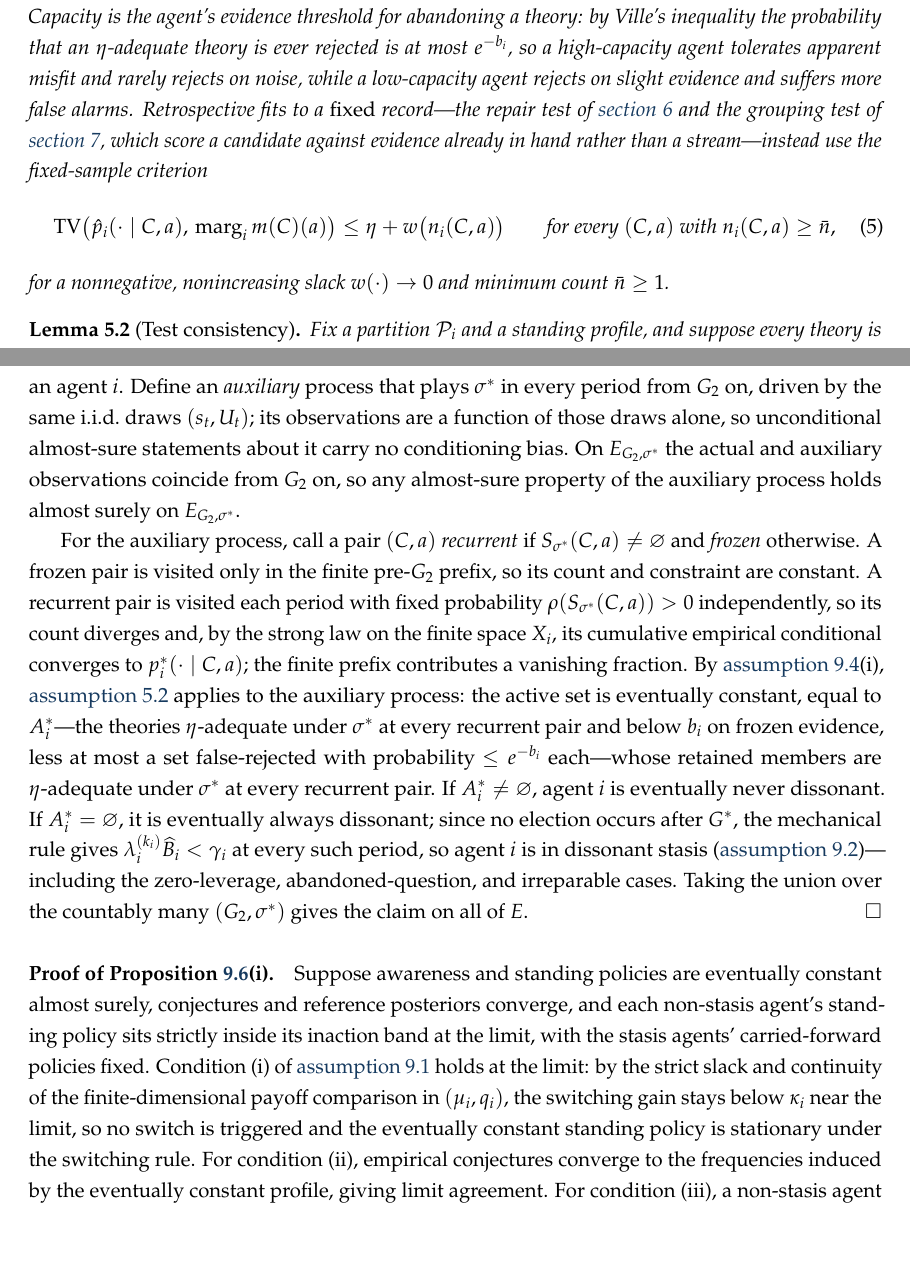
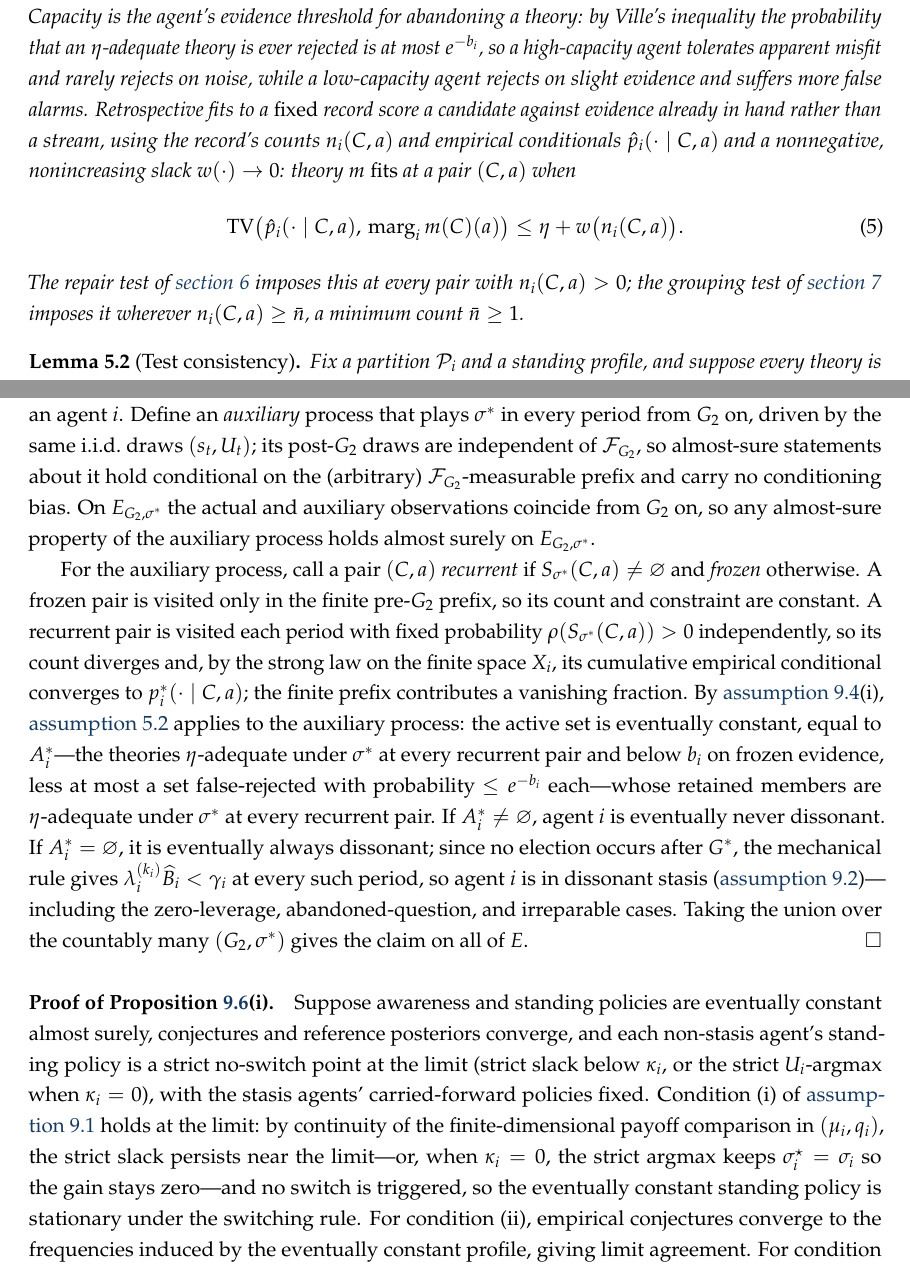
Before and after one commit to mdryall/2026_TBV_Paper-1, a LaTeX paper (paper/tbv_mdr_Paper01-v04.tex): two parts of pages 12 and 38 of 41, joined at a grey line, cut so that both start at the same text, the shorter picture padded with empty space. Compiled offline with pdfLaTeX.

Commit message:
Audit fixes: minors + def:test repair-threshold + rest-points(i) kappa=0 clause
From the three-way stress-test (all non-statement-changing except the two noted):
- def:test: define \hat p_i / n_i at first use; state the repair test as the n>0
  variant and the grouping test as the \bar n variant (they genuinely differ) [#3, m4].
- lem:test-consistency proof: phrase the divergence step as a domination argument [m3].
- rest-points(i): add the \kappa_i=0 companion clause (strict-argmax no-switch) so the
  hypothesis is satisfiable in the case def:scue(i) foregrounds [#2].
- Rename nonidentification horizon G -> H (de-collide with grouping G) [m5].
- Stale lexis (commit->adopt, "committed one"->carried-forward); appendix (d) prefix
  wording; state F_{t-1} timing convention; note T is common across agents [m6/4/5/7].

Compiles, 41pp. Still open (need author sign-off): rest-points(ii-b) recast [#1] and
prop:persistence scope [#4].

Co-Authored-By: Claude Opus 4.8 <noreply@anthropic.com>

```diff
--- a/paper/tbv_mdr_Paper01-v04.tex
+++ b/paper/tbv_mdr_Paper01-v04.tex
@@ -420,16 +420,14 @@ For each expressible theory $m$ it maintains a nonnegative \emph{evidence proces
 Agent $i$ carries a \emph{dissonance capacity} $b_i>0$ and \emph{rejects} $m$, permanently, at the first period in which $\log E_i^{m}\ge b_i$.
 The \emph{active set} $\widehat M_i(\mathcal P_i,r_i)$ collects the not-yet-rejected theories.
 Capacity is the agent's evidence threshold for abandoning a theory: by Ville's inequality the probability that an $\eta$-adequate theory is ever rejected is at most $e^{-b_i}$, so a high-capacity agent tolerates apparent misfit and rarely rejects on noise, while a low-capacity agent rejects on slight evidence and suffers more false alarms.
-Retrospective fits to a \emph{fixed} record---the repair test of \cref{sec:inquiry} and the grouping test of \cref{sec:economics}, which score a candidate against evidence already in hand rather than a stream---instead use the fixed-sample criterion
+Retrospective fits to a \emph{fixed} record score a candidate against evidence already in hand rather than a stream, using the record's counts $n_i(C,a)$ and empirical conditionals $\hat p_i(\cdot\mid C,a)$ and a nonnegative, nonincreasing slack $w(\cdot)\to0$: theory $m$ \emph{fits} at a pair $(C,a)$ when
 \begin{equation}
 \TV\bigl(\hat p_i(\cdot\mid C,a),\,\marg{i}m(C)(a)\bigr)
 \le
-\eta+w\bigl(n_i(C,a)\bigr)
-\qquad
-\text{for every }(C,a)\text{ with }n_i(C,a)\ge\bar n,
+\eta+w\bigl(n_i(C,a)\bigr).
 \label{eq:test}
 \end{equation}
-for a nonnegative, nonincreasing slack $w(\cdot)\to0$ and minimum count $\bar n\ge1$.
+The repair test of \cref{sec:inquiry} imposes this at every pair with $n_i(C,a)>0$; the grouping test of \cref{sec:economics} imposes it wherever $n_i(C,a)\ge\bar n$, a minimum count $\bar n\ge1$.
 \end{definition}
 
 \begin{lemma}[Test consistency]
@@ -1251,7 +1249,7 @@ All other epistemic activity after $G^{*}$ is judged-Bayesian updating within th
 The event $E=\{$standing profile eventually constant$\}$ is future-dependent, so we handle the conditioning by coupling rather than by conditioning on $E$ directly.
 Decompose $E=\bigcup_{G_2,\sigma^{*}}E_{G_2,\sigma^{*}}$ over the countable set of (period, deterministic profile) pairs, where $E_{G_2,\sigma^{*}}$ is the event that the standing profile equals $\sigma^{*}$ from period $G_2$ on and $G_2>G^{*}$.
 Fix $(G_2,\sigma^{*})$ and an agent $i$.
-Define an \emph{auxiliary} process that plays $\sigma^{*}$ in every period from $G_2$ on, driven by the same i.i.d.\ draws $(s_t,U_t)$; its observations are a function of those draws alone, so unconditional almost-sure statements about it carry no conditioning bias.
+Define an \emph{auxiliary} process that plays $\sigma^{*}$ in every period from $G_2$ on, driven by the same i.i.d.\ draws $(s_t,U_t)$; its post-$G_2$ draws are independent of $\mathcal F_{G_2}$, so almost-sure statements about it hold conditional on the (arbitrary) $\mathcal F_{G_2}$-measurable prefix and carry no conditioning bias.
 On $E_{G_2,\sigma^{*}}$ the actual and auxiliary observations coincide from $G_2$ on, so any almost-sure property of the auxiliary process holds almost surely on $E_{G_2,\sigma^{*}}$.
 
 For the auxiliary process, call a pair $(C,a)$ \emph{recurrent} if $S_{\sigma^{*}}(C,a)\neq\emptysetset$ and \emph{frozen} otherwise.
@@ -1264,8 +1262,8 @@ Taking the union over the countably many $(G_2,\sigma^{*})$ gives the claim on a
 \hfill$\square$
 
 \paragraph{Proof of Proposition~\ref{prop:rest-points}(i).}
-Suppose awareness and standing policies are eventually constant almost surely, conjectures and reference posteriors converge, and each non-stasis agent's standing policy sits strictly inside its inaction band at the limit, with the stasis agents' carried-forward policies fixed.
-Condition (i) of \cref{def:scue} holds at the limit: by the strict slack and continuity of the finite-dimensional payoff comparison in $(\mu_i,q_i)$, the switching gain stays below $\kappa_i$ near the limit, so no switch is triggered and the eventually constant standing policy is stationary under the switching rule.
+Suppose awareness and standing policies are eventually constant almost surely, conjectures and reference posteriors converge, and each non-stasis agent's standing policy is a strict no-switch point at the limit (strict slack below $\kappa_i$, or the strict $U_i$-argmax when $\kappa_i=0$), with the stasis agents' carried-forward policies fixed.
+Condition (i) of \cref{def:scue} holds at the limit: by continuity of the finite-dimensional payoff comparison in $(\mu_i,q_i)$, the strict slack persists near the limit---or, when $\kappa_i=0$, the strict argmax keeps $\sigma_i^{\star}=\sigma_i$ so the gain stays zero---and no switch is triggered, so the eventually constant standing policy is stationary under the switching rule.
 For condition (ii), empirical conjectures converge to the frequencies induced by the eventually constant profile, giving limit agreement.
 For condition (iii), a non-stasis agent is eventually never dissonant by \cref{thm:absorption}(d), and judged updating keeps the acting belief supported on the eventual active set $A_i^{*}$, whose members are $\eta$-adequate at every recurrent pair, so the mass on any $\eta$-inadequate theory is eventually zero.
 For condition (iv), elections cease by \cref{thm:absorption}(b).
```
Also changed, not shown: paper/tbv_mdr_Paper01-v04.pdf, paper/tbv_mdr_Paper01-v04.tex (20 more changed lines).
